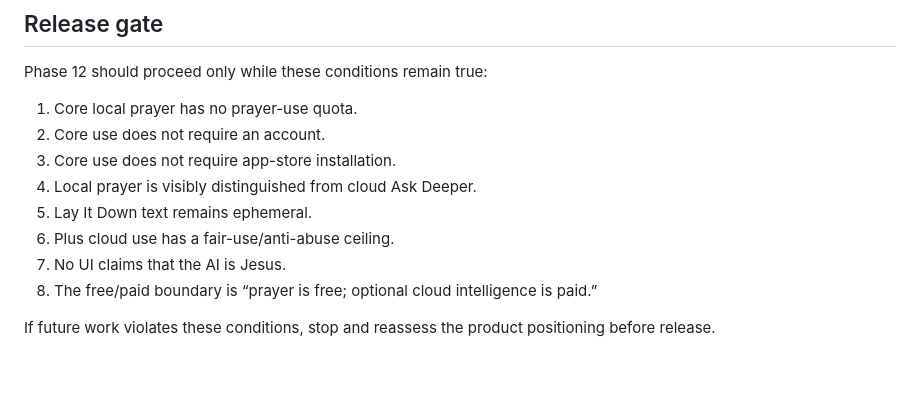
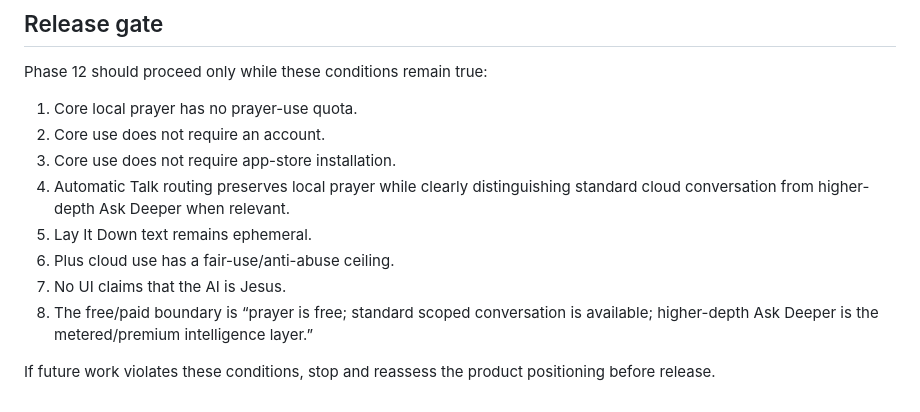
Before and after one commit to aniketw3699/jesus-talk, a Markdown page: DISRUPTION_CHECKPOINT.md, the part around one of its changes. GitHub-like rendering; blank space fills up the shorter version.

```diff
--- a/DISRUPTION_CHECKPOINT.md
+++ b/DISRUPTION_CHECKPOINT.md
@@ -133,10 +141,10 @@ Phase 12 should proceed only while these conditions remain true:
 1. Core local prayer has no prayer-use quota.
 2. Core use does not require an account.
 3. Core use does not require app-store installation.
-4. Local prayer is visibly distinguished from cloud Ask Deeper.
+4. Automatic Talk routing preserves local prayer while clearly distinguishing standard cloud conversation from higher-depth Ask Deeper when relevant.
 5. Lay It Down text remains ephemeral.
 6. Plus cloud use has a fair-use/anti-abuse ceiling.
 7. No UI claims that the AI is Jesus.
-8. The free/paid boundary is “prayer is free; optional cloud intelligence is paid.”
+8. The free/paid boundary is “prayer is free; standard scoped conversation is available; higher-depth Ask Deeper is the metered/premium intelligence layer.”
 
 If future work violates these conditions, stop and reassess the product positioning before release.
```
Also changed, not shown: other parts of DISRUPTION_CHECKPOINT.md (+17 -9 lines).
